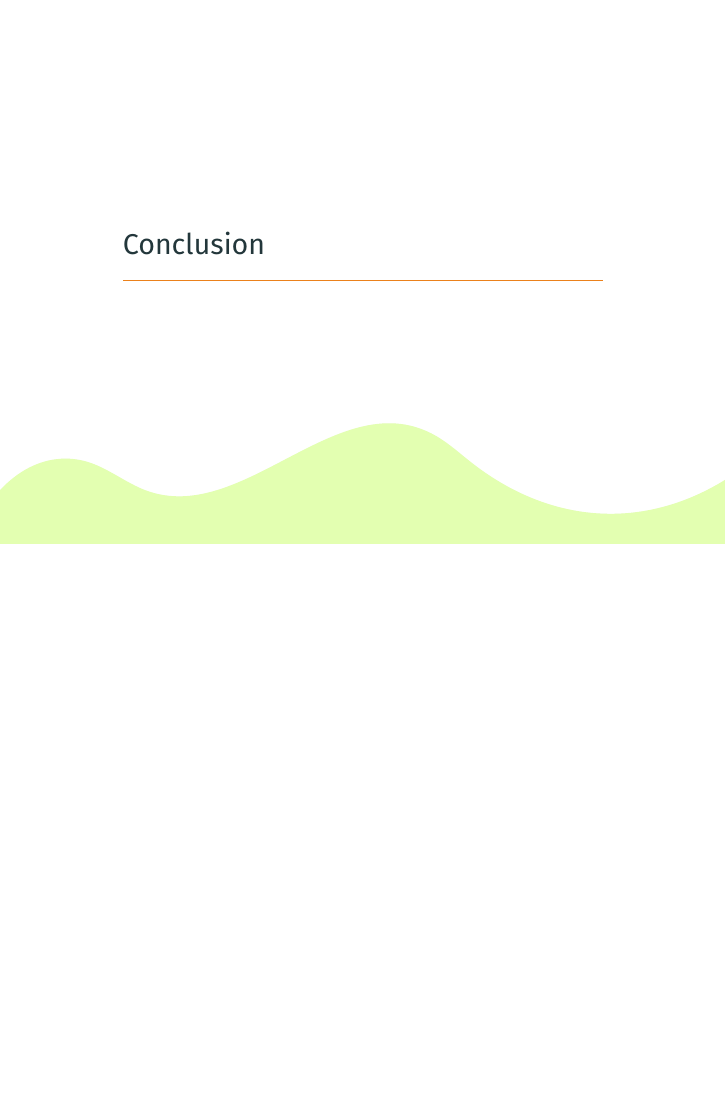
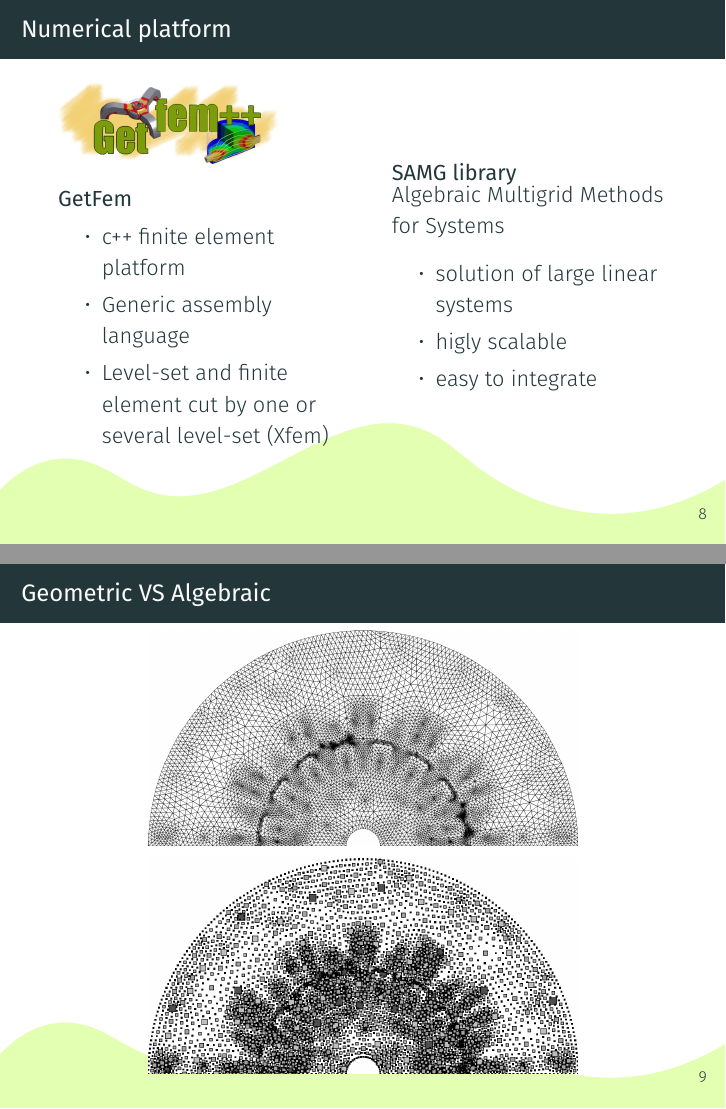
Before and after one commit to danycerr/presentation, LaTeX slides (pres_template.tex): page 11 of 11 before the commit and pages 11 and 12 of 14 after it, the two joined at a grey line, the shorter picture padded with empty space. Compiled offline with XeLaTeX; a missing font is replaced by an installed copy or a similar font.

Commit message:
platform plus amg

```diff
--- a/pres_template.tex
+++ b/pres_template.tex
@@ -144,3 +144,39 @@ Poromechanics - Temperature Dynamics - Chemical transport
 %%%%%%%%%%%%%%%%%%%%%%%%%%%%%%%%%%%%%%%%%%%%%%%
 \section{Numerical Plattofrm}
 %%%%%%%%%%%%%%%%%%%%%%%%%%%%%%%%%%%%%%%%%%%%%%%
+%%%%%%%%%%%%%%%%%%%%%%%%%%%%%%%%%%%%
+\begin{frame}{Numerical platform}
+\begin{columns}
+\begin{column}{0.45\textwidth}
+\includegraphics[width=0.8\columnwidth]{figure/logogetfem}
+\begin{block}{GetFem}
+\begin{itemize}
+\item c++ finite element platform
+\item Generic assembly language
+\item Level-set and finite element cut
+	by one or several level-set (Xfem)
+\end{itemize}
+\end{block}
+\end{column}
+\begin{column}{0.45\textwidth}
+\begin{block}{SAMG library}
+Algebraic Multigrid Methods for Systems
+\begin{itemize}
+\item solution of large linear systems
+\item higly scalable
+\item easy to integrate
+\end{itemize}
+\end{block}
+\end{column}
+\end{columns}
+\end{frame}
+%%%%%%%%%%%%%%%%%%%%%%%%%%%%%%%%%%%%%%%%%%%%%
+%%%%%%%%%%%%%%%%%%%%%%%%%%%%%%%%%%%%%
+\begin{frame}{Geometric VS Algebraic}
+\centering
+\vfill
+\includegraphics[width=0.7\textwidth]{figure/compex1.png}
+\vfill
+\includegraphics[width=0.7\textwidth]{figure/compex2.png}
+\vfill
+\end{frame}
```
Also changed, not shown: figure/compex1.png (added), figure/compex2.png (added), figure/flowchart.pdf (added), figure/logogetfem.png (added), pres_template.pdf, pres_template.tex (10 more changed lines), 2 other files.
